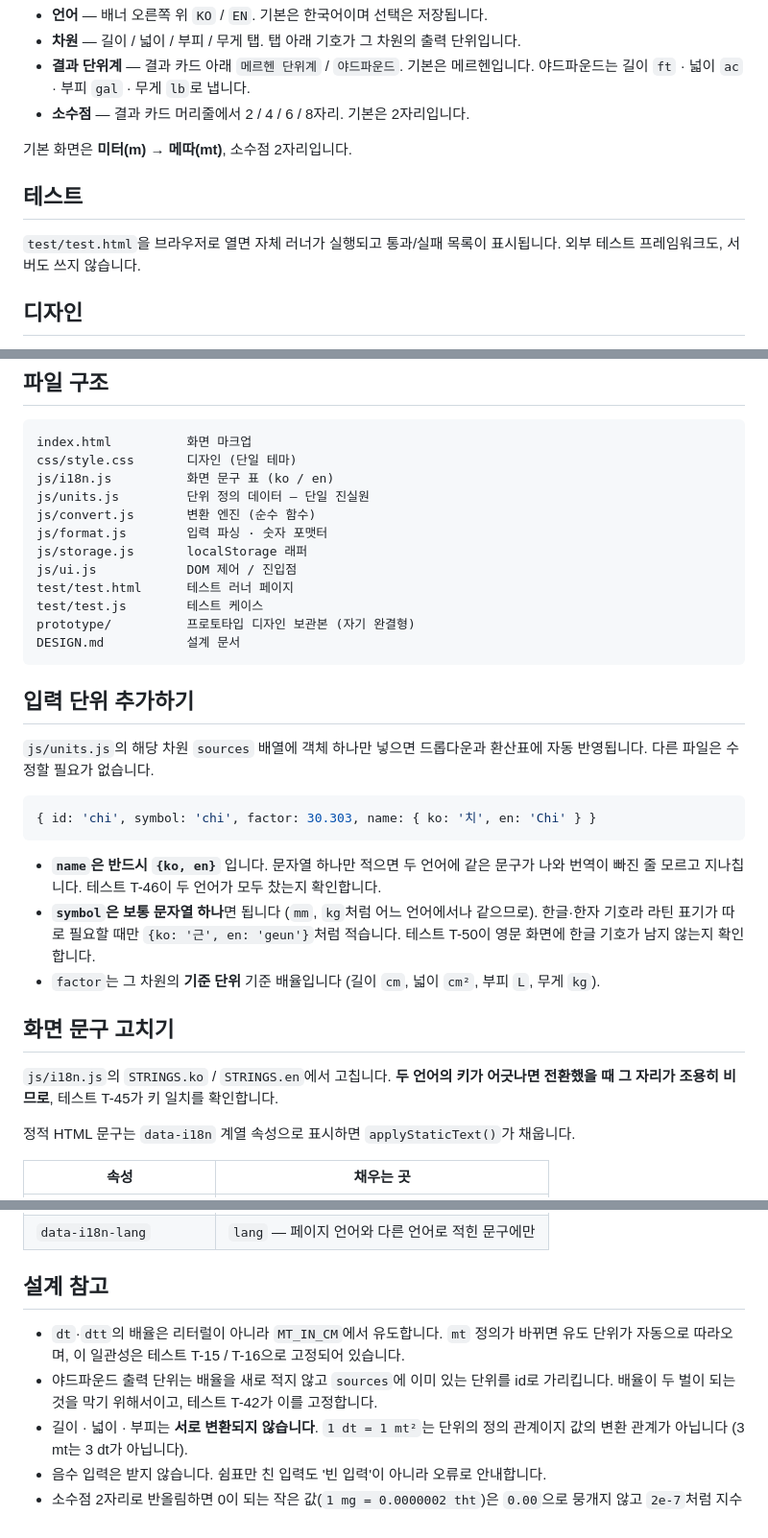
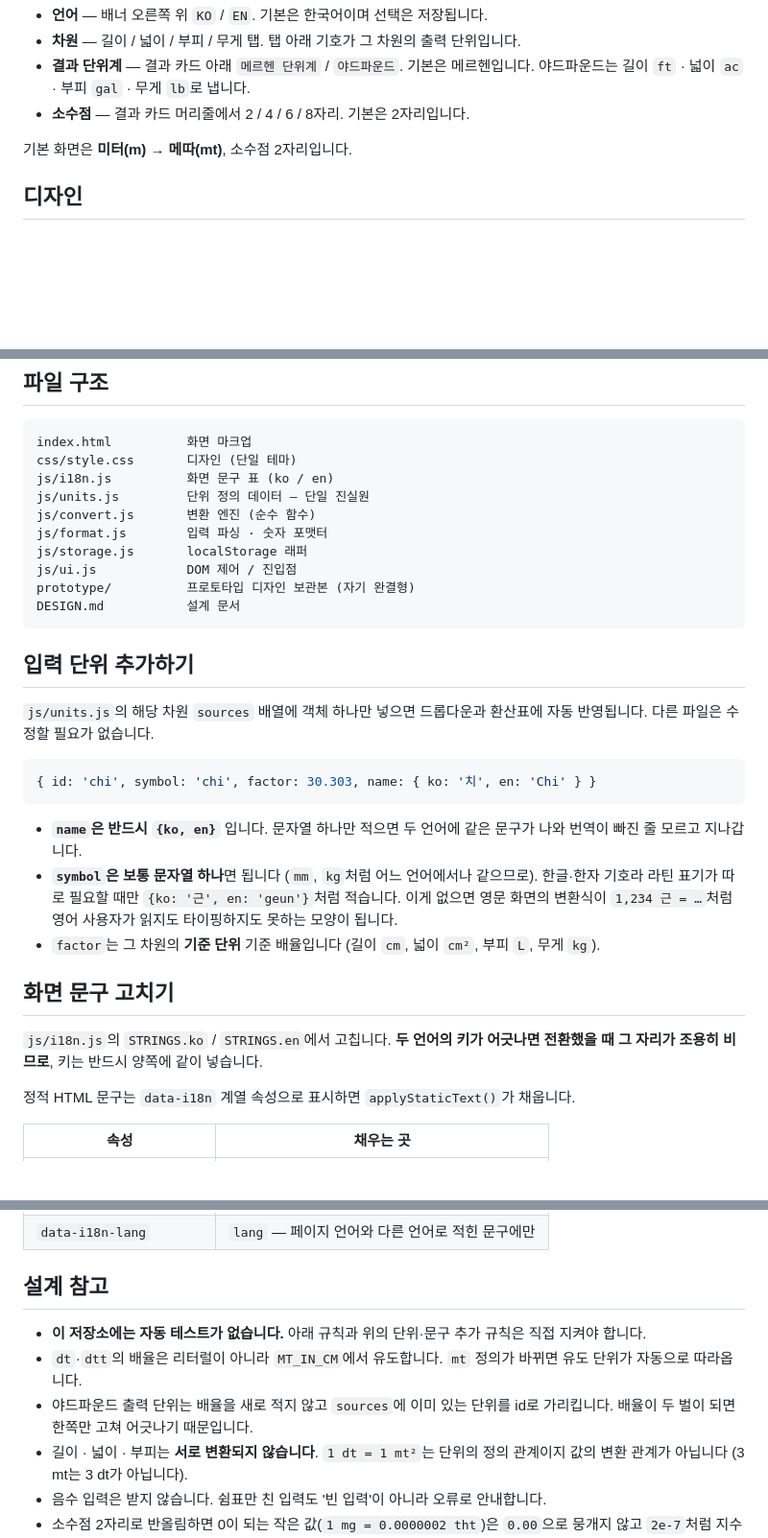
Before and after one commit to swi0110/this1_project, a Markdown page: unit_conversion/README.md, 3 parts joined by grey strips. Shown at 96% size. GitHub-like rendering; blank space fills up the shorter version.

Commit message:
README: 이 저장소에 없는 test 참조 정리
test/는 이 저장소에 포함하지 않으므로, 없는 파일을 가리키거나
없는 안전망을 약속하던 문장을 걷어낸다.

- `## 테스트` 절과 파일 구조의 test/ 두 줄 삭제
- "테스트 T-4x가 확인합니다" 5곳은 규칙을 어겼을 때 생기는 증상 설명으로 대체
- 자동 테스트가 없어 규칙을 직접 지켜야 한다는 점을 설계 참고에 명시

Co-Authored-By: Claude Opus 5 <noreply@anthropic.com>

````diff
--- a/unit_conversion/README.md
+++ b/unit_conversion/README.md
@@ -30,11 +30,6 @@ start index.html
 
 기본 화면은 **미터(m) → 메따(mt)**, 소수점 2자리입니다.
 
-## 테스트
-
-`test/test.html`을 브라우저로 열면 자체 러너가 실행되고 통과/실패 목록이 표시됩니다.
-외부 테스트 프레임워크도, 서버도 쓰지 않습니다.
-
 ## 디자인
 
 정규 버전은 [The Holy Maerchen Empire](https://www.theholymaerchenempire.com/)의
@@ -57,8 +52,6 @@ js/convert.js       변환 엔진 (순수 함수)
 js/format.js        입력 파싱 · 숫자 포맷터
 js/storage.js       localStorage 래퍼
 js/ui.js            DOM 제어 / 진입점
-test/test.html      테스트 러너 페이지
-test/test.js        테스트 케이스
 prototype/          프로토타입 디자인 보관본 (자기 완결형)
 DESIGN.md           설계 문서
 ```
@@ -73,16 +66,17 @@ DESIGN.md           설계 문서
 ```
 
 - **`name`은 반드시 `{ko, en}`** 입니다. 문자열 하나만 적으면 두 언어에 같은 문구가 나와
-  번역이 빠진 줄 모르고 지나칩니다. 테스트 T-46이 두 언어가 모두 찼는지 확인합니다.
+  번역이 빠진 줄 모르고 지나갑니다.
 - **`symbol`은 보통 문자열 하나**면 됩니다 (`mm`, `kg`처럼 어느 언어에서나 같으므로).
   한글·한자 기호라 라틴 표기가 따로 필요할 때만 `{ko: '근', en: 'geun'}`처럼 적습니다.
-  테스트 T-50이 영문 화면에 한글 기호가 남지 않는지 확인합니다.
+  이게 없으면 영문 화면의 변환식이 `1,234 근 = …`처럼 영어 사용자가 읽지도
+  타이핑하지도 못하는 모양이 됩니다.
 - `factor`는 그 차원의 **기준 단위** 기준 배율입니다 (길이 `cm`, 넓이 `cm²`, 부피 `L`, 무게 `kg`).
 
 ## 화면 문구 고치기
 
 `js/i18n.js`의 `STRINGS.ko` / `STRINGS.en`에서 고칩니다. **두 언어의 키가 어긋나면
-전환했을 때 그 자리가 조용히 비므로**, 테스트 T-45가 키 일치를 확인합니다.
+전환했을 때 그 자리가 조용히 비므로**, 키는 반드시 양쪽에 같이 넣습니다.
 
 정적 HTML 문구는 `data-i18n` 계열 속성으로 표시하면 `applyStaticText()`가 채웁니다.
 
@@ -97,10 +91,12 @@ DESIGN.md           설계 문서
 
 ## 설계 참고
 
+- **이 저장소에는 자동 테스트가 없습니다.** 아래 규칙과 위의 단위·문구 추가 규칙은
+  직접 지켜야 합니다.
 - `dt`·`dtt`의 배율은 리터럴이 아니라 `MT_IN_CM`에서 유도합니다. `mt` 정의가 바뀌면
-  유도 단위가 자동으로 따라오며, 이 일관성은 테스트 T-15 / T-16으로 고정되어 있습니다.
+  유도 단위가 자동으로 따라옵니다.
 - 야드파운드 출력 단위는 배율을 새로 적지 않고 `sources`에 이미 있는 단위를 id로
-  가리킵니다. 배율이 두 벌이 되는 것을 막기 위해서이고, 테스트 T-42가 이를 고정합니다.
+  가리킵니다. 배율이 두 벌이 되면 한쪽만 고쳐 어긋나기 때문입니다.
 - 길이 · 넓이 · 부피는 **서로 변환되지 않습니다**. `1 dt = 1 mt²`는 단위의 정의 관계이지
   값의 변환 관계가 아닙니다 (3 mt는 3 dt가 아닙니다).
 - 음수 입력은 받지 않습니다. 쉼표만 친 입력도 '빈 입력'이 아니라 오류로 안내합니다.
````
